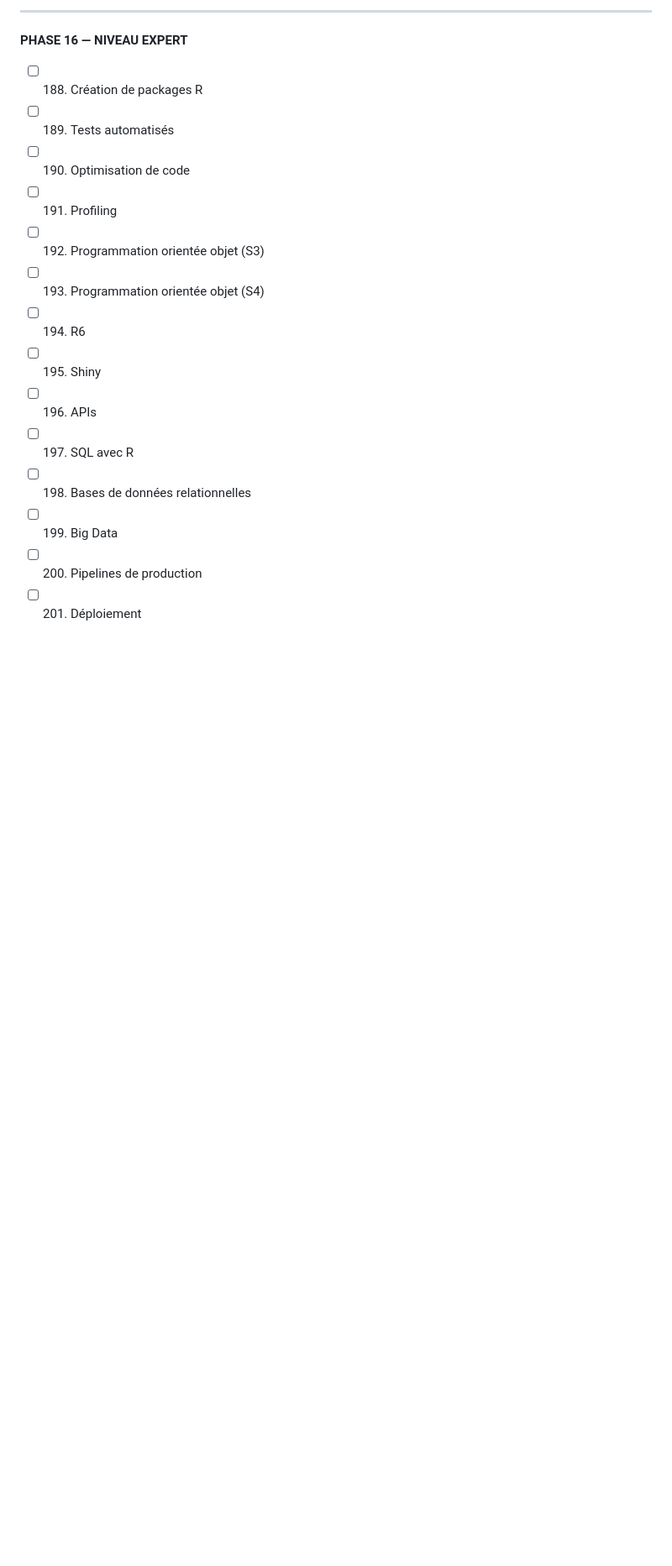
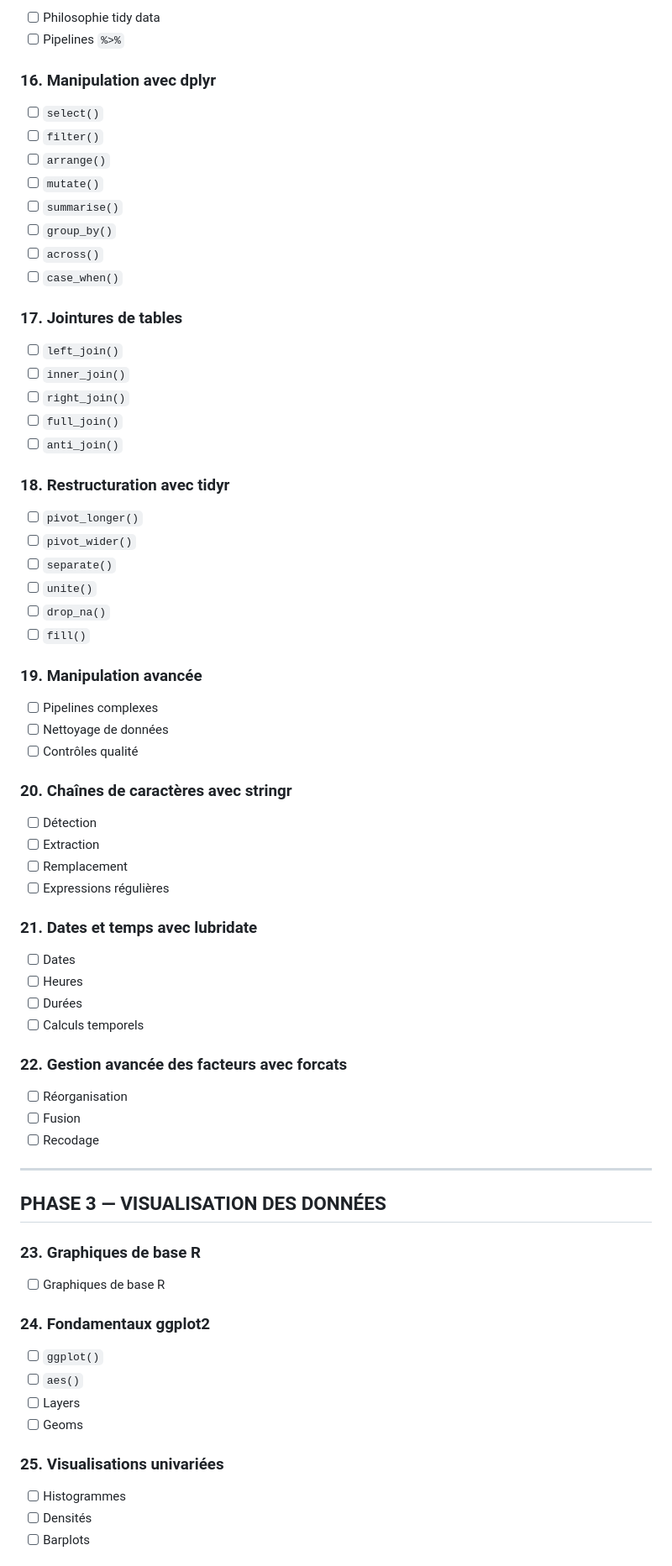
Before and after one commit to ozamariemichel/Formation_R, a Markdown page: README.md, the part around one of its changes. Shown at 84% size. Drawn GitHub-style; blank space fills up the shorter version.

```diff
--- a/README.md
+++ b/README.md
@@ -288,17 +144,79 @@ ________________________________________
 
-________________________________________
-**PHASE 16 — NIVEAU EXPERT**
-- [ ] 188. Création de packages R
-- [ ] 189. Tests automatisés
-- [ ] 190. Optimisation de code
-- [ ] 191. Profiling
-- [ ] 192. Programmation orientée objet (S3)
-- [ ] 193. Programmation orientée objet (S4)
-- [ ] 194. R6
-- [ ] 195. Shiny
-- [ ] 196. APIs
-- [ ] 197. SQL avec R
-- [ ] 198. Bases de données relationnelles
-- [ ] 199. Big Data
-- [ ] 200. Pipelines de production
-- [ ] 201. Déploiement
+- [ ] Philosophie tidy data
+- [ ] Pipelines `%>%`
+
+### 16. Manipulation avec dplyr
+
+- [ ] `select()`
+- [ ] `filter()`
+- [ ] `arrange()`
+- [ ] `mutate()`
+- [ ] `summarise()`
+- [ ] `group_by()`
+- [ ] `across()`
+- [ ] `case_when()`
+
+### 17. Jointures de tables
+
+- [ ] `left_join()`
+- [ ] `inner_join()`
+- [ ] `right_join()`
+- [ ] `full_join()`
+- [ ] `anti_join()`
+
+### 18. Restructuration avec tidyr
+
+- [ ] `pivot_longer()`
+- [ ] `pivot_wider()`
+- [ ] `separate()`
+- [ ] `unite()`
+- [ ] `drop_na()`
+- [ ] `fill()`
+
+### 19. Manipulation avancée
+
+- [ ] Pipelines complexes
+- [ ] Nettoyage de données
+- [ ] Contrôles qualité
+
+### 20. Chaînes de caractères avec stringr
+
+- [ ] Détection
+- [ ] Extraction
+- [ ] Remplacement
+- [ ] Expressions régulières
+
+### 21. Dates et temps avec lubridate
+
+- [ ] Dates
+- [ ] Heures
+- [ ] Durées
+- [ ] Calculs temporels
+
+### 22. Gestion avancée des facteurs avec forcats
+
+- [ ] Réorganisation
+- [ ] Fusion
+- [ ] Recodage
+
+---
+
+## PHASE 3 — VISUALISATION DES DONNÉES
+
+### 23. Graphiques de base R
+
+- [ ] Graphiques de base R
+
+### 24. Fondamentaux ggplot2
+
+- [ ] `ggplot()`
+- [ ] `aes()`
+- [ ] Layers
+- [ ] Geoms
+
+### 25. Visualisations univariées
+
+- [ ] Histogrammes
+- [ ] Densités
+- [ ] Barplots
+
```
Also changed, not shown: other parts of README.md (+398 -255 lines).
